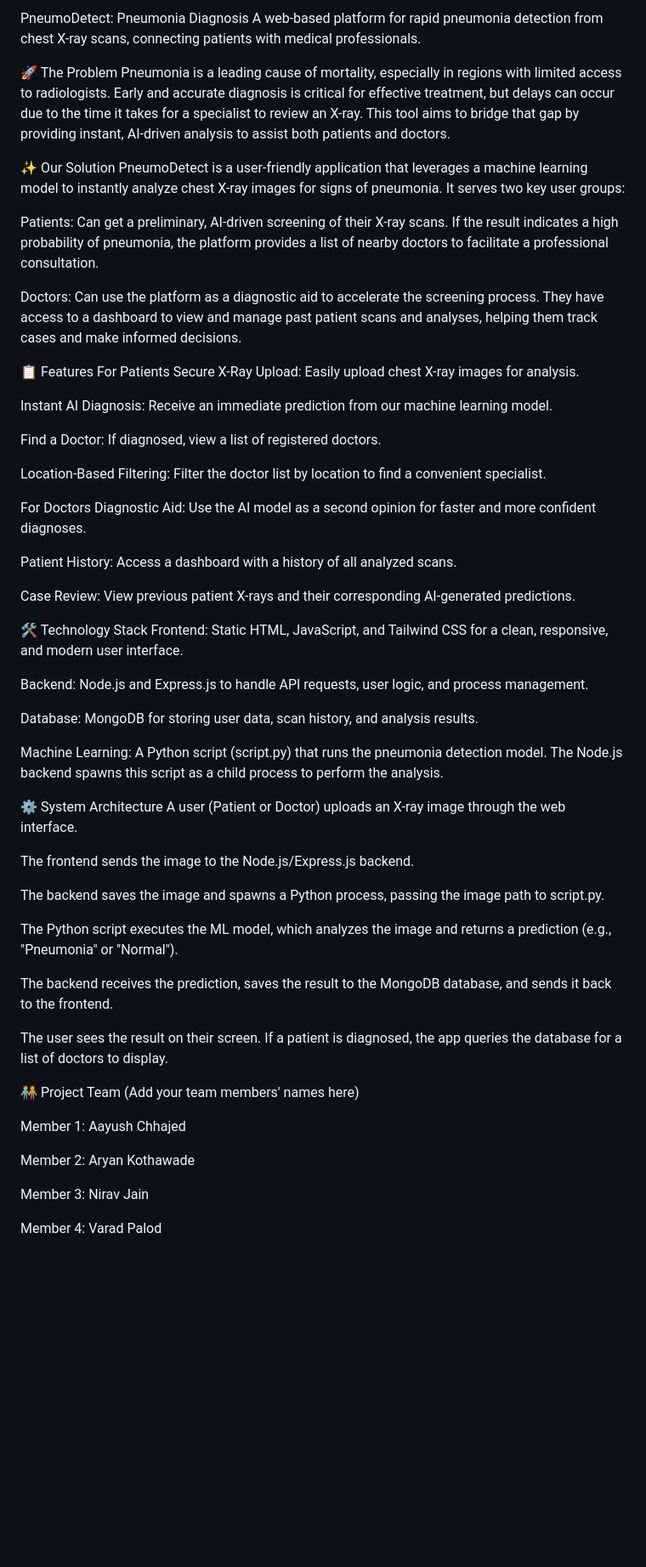
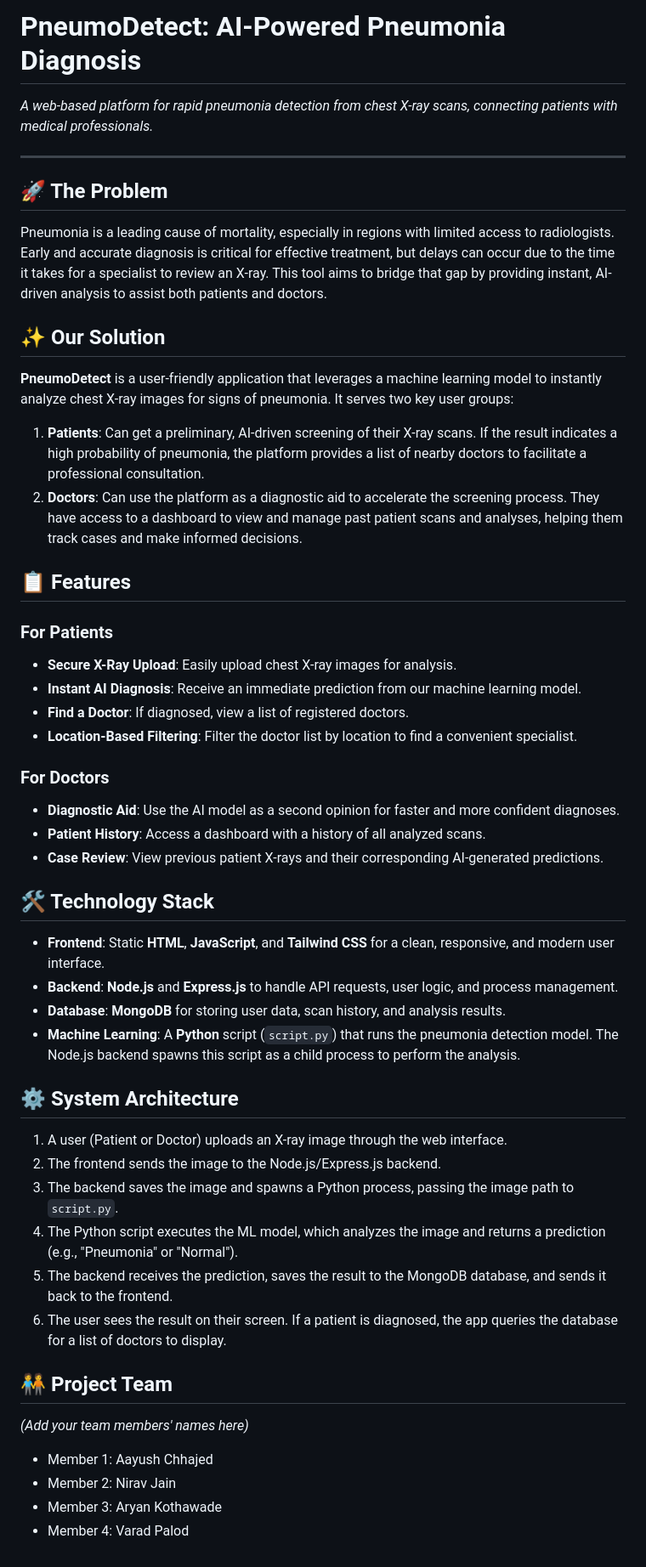
Before and after one commit to Aayush4527f/PISB-Hackathon, a Markdown page: README.md, the part around the change. Shown: that part at 85% size. GitHub-like rendering; blank space fills up the shorter version.

Commit message:
formatted readme

```diff
--- a/README.md
+++ b/README.md
@@ -1,62 +1,54 @@
-PneumoDetect: Pneumonia Diagnosis
-A web-based platform for rapid pneumonia detection from chest X-ray scans, connecting patients with medical professionals.
+# PneumoDetect: AI-Powered Pneumonia Diagnosis
 
-🚀 The Problem
+*A web-based platform for rapid pneumonia detection from chest X-ray scans, connecting patients with medical professionals.*
+
+---
+
+## 🚀 The Problem
+
 Pneumonia is a leading cause of mortality, especially in regions with limited access to radiologists. Early and accurate diagnosis is critical for effective treatment, but delays can occur due to the time it takes for a specialist to review an X-ray. This tool aims to bridge that gap by providing instant, AI-driven analysis to assist both patients and doctors.
 
-✨ Our Solution
-PneumoDetect is a user-friendly application that leverages a machine learning model to instantly analyze chest X-ray images for signs of pneumonia. It serves two key user groups:
+## ✨ Our Solution
 
-Patients: Can get a preliminary, AI-driven screening of their X-ray scans. If the result indicates a high probability of pneumonia, the platform provides a list of nearby doctors to facilitate a professional consultation.
+**PneumoDetect** is a user-friendly application that leverages a machine learning model to instantly analyze chest X-ray images for signs of pneumonia. It serves two key user groups:
 
-Doctors: Can use the platform as a diagnostic aid to accelerate the screening process. They have access to a dashboard to view and manage past patient scans and analyses, helping them track cases and make informed decisions.
+1.  **Patients**: Can get a preliminary, AI-driven screening of their X-ray scans. If the result indicates a high probability of pneumonia, the platform provides a list of nearby doctors to facilitate a professional consultation.
+2.  **Doctors**: Can use the platform as a diagnostic aid to accelerate the screening process. They have access to a dashboard to view and manage past patient scans and analyses, helping them track cases and make informed decisions.
 
-📋 Features
-For Patients
-Secure X-Ray Upload: Easily upload chest X-ray images for analysis.
+## 📋 Features
 
-Instant AI Diagnosis: Receive an immediate prediction from our machine learning model.
+### For Patients
+- **Secure X-Ray Upload**: Easily upload chest X-ray images for analysis.
+- **Instant AI Diagnosis**: Receive an immediate prediction from our machine learning model.
+- **Find a Doctor**: If diagnosed, view a list of registered doctors.
+- **Location-Based Filtering**: Filter the doctor list by location to find a convenient specialist.
 
-Find a Doctor: If diagnosed, view a list of registered doctors.
+### For Doctors
+- **Diagnostic Aid**: Use the AI model as a second opinion for faster and more confident diagnoses.
+- **Patient History**: Access a dashboard with a history of all analyzed scans.
+- **Case Review**: View previous patient X-rays and their corresponding AI-generated predictions.
 
-Location-Based Filtering: Filter the doctor list by location to find a convenient specialist.
+## 🛠️ Technology Stack
 
-For Doctors
-Diagnostic Aid: Use the AI model as a second opinion for faster and more confident diagnoses.
+- **Frontend**: Static **HTML**, **JavaScript**, and **Tailwind CSS** for a clean, responsive, and modern user interface.
+- **Backend**: **Node.js** and **Express.js** to handle API requests, user logic, and process management.
+- **Database**: **MongoDB** for storing user data, scan history, and analysis results.
+- **Machine Learning**: A **Python** script (`script.py`) that runs the pneumonia detection model. The Node.js backend spawns this script as a child process to perform the analysis.
 
-Patient History: Access a dashboard with a history of all analyzed scans.
+## ⚙️ System Architecture
 
-Case Review: View previous patient X-rays and their corresponding AI-generated predictions.
+1.  A user (Patient or Doctor) uploads an X-ray image through the web interface.
+2.  The frontend sends the image to the Node.js/Express.js backend.
+3.  The backend saves the image and spawns a Python process, passing the image path to `script.py`.
+4.  The Python script executes the ML model, which analyzes the image and returns a prediction (e.g., "Pneumonia" or "Normal").
+5.  The backend receives the prediction, saves the result to the MongoDB database, and sends it back to the frontend.
+6.  The user sees the result on their screen. If a patient is diagnosed, the app queries the database for a list of doctors to display.
 
-🛠️ Technology Stack
-Frontend: Static HTML, JavaScript, and Tailwind CSS for a clean, responsive, and modern user interface.
+## 🧑‍🤝‍🧑 Project Team
 
-Backend: Node.js and Express.js to handle API requests, user logic, and process management.
+*(Add your team members' names here)*
 
-Database: MongoDB for storing user data, scan history, and analysis results.
-
-Machine Learning: A Python script (script.py) that runs the pneumonia detection model. The Node.js backend spawns this script as a child process to perform the analysis.
-
-⚙️ System Architecture
-A user (Patient or Doctor) uploads an X-ray image through the web interface.
-
-The frontend sends the image to the Node.js/Express.js backend.
-
-The backend saves the image and spawns a Python process, passing the image path to script.py.
-
-The Python script executes the ML model, which analyzes the image and returns a prediction (e.g., "Pneumonia" or "Normal").
-
-The backend receives the prediction, saves the result to the MongoDB database, and sends it back to the frontend.
-
-The user sees the result on their screen. If a patient is diagnosed, the app queries the database for a list of doctors to display.
-
-🧑‍🤝‍🧑 Project Team
-(Add your team members' names here)
-
-Member 1: Aayush Chhajed
-
-Member 2: Aryan Kothawade
-
-Member 3: Nirav Jain
-
-Member 4: Varad Palod
+- Member 1: Aayush Chhajed
+- Member 2: Nirav Jain
+- Member 3: Aryan Kothawade
+- Member 4: Varad Palod
```
